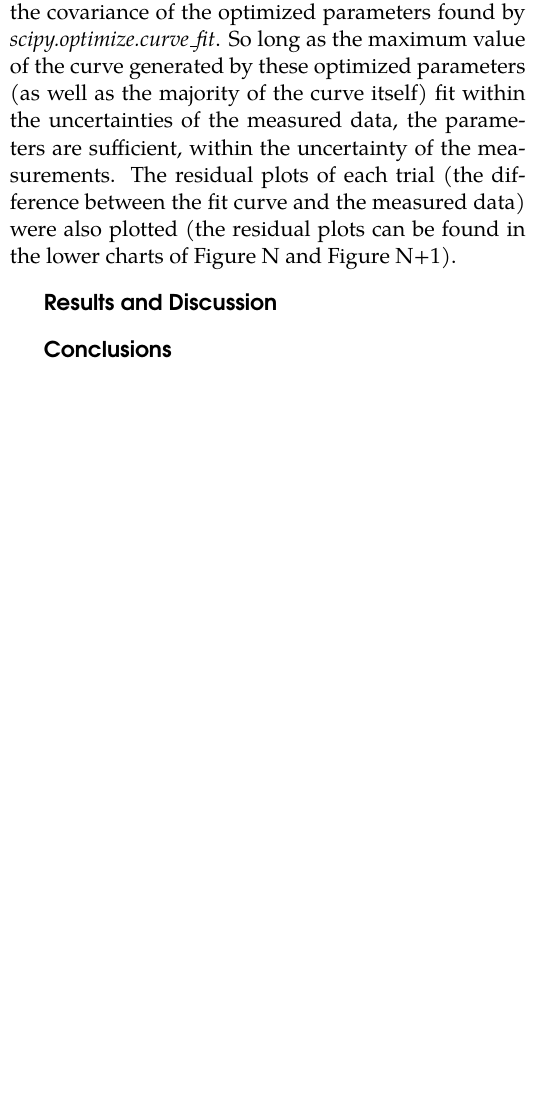
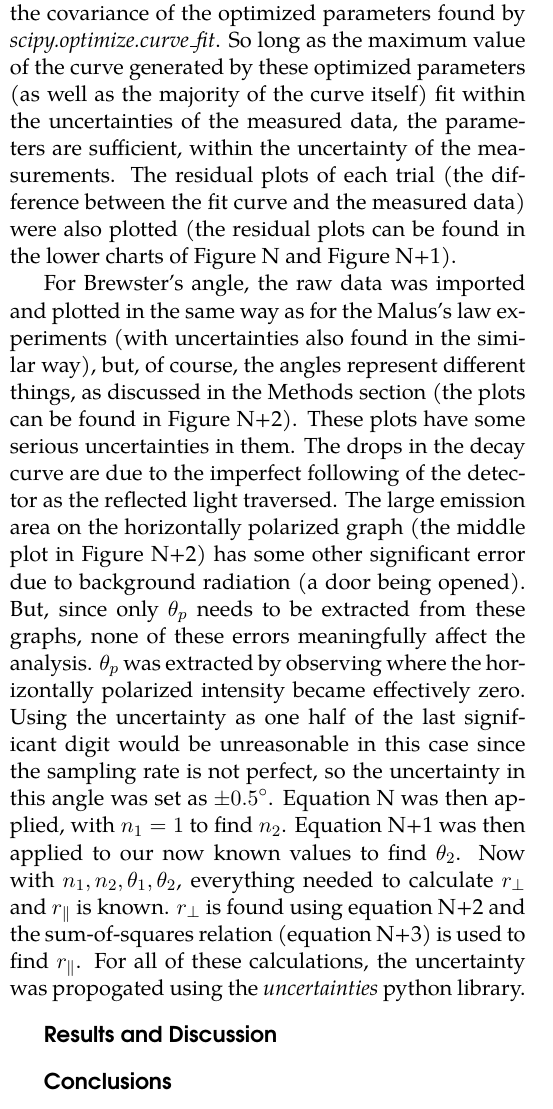
Before and after one commit to alcaemre/PHY324_polarization, a LaTeX document (tex/polarization.tex): part of one column of page 4 of 5 before the commit and part of one column of page 4 of 6 after it, cut so that both start at the same text, the shorter picture padded with empty space. Compiled offline with pdfLaTeX.

Commit message:
merging files

```diff
--- a/tex/polarization.tex
+++ b/tex/polarization.tex
@@ -260,12 +260,19 @@
 
     The results of these fits are discussed in the \textit{Results and Discussion section below}. The uncertainties of the relevant parameters of these fits (for these functions, $I_0$ and $I_1$ for the 2- and 3-polaroid trials respectively) were found by taking the square root of the covariance of the optimized parameters found by \textit{scipy.optimize.curve\_fit}. So long as the maximum value of the curve generated by these optimized parameters (as well as the majority of the curve itself) fit within the uncertainties of the measured data, the parameters are sufficient, within the uncertainty of the measurements. The residual plots of each trial (the difference between the fit curve and the measured data) were also plotted (the residual plots can be found in the lower charts of Figure N and Figure N+1).
 
+    For Brewster's angle, the raw data was imported and plotted in the same way as for the Malus's law experiments (with uncertainties also found in the similar way), but, of course, the angles represent different things, as discussed in the Methods section (the plots can be found in Figure N+2).
+    These plots have some serious uncertainties in them. The drops in the decay curve are due to the imperfect following of the detector as the reflected light traversed.
+    The large emission area on the horizontally polarized graph (the middle plot in Figure N+2) has some other significant error due to background radiation (a door being opened).
+    But, since only $\theta_p$ needs to be extracted from these graphs, none of these errors meaningfully affect the analysis.
+    $\theta_p$ was extracted by observing where the horizontally polarized intensity became effectively zero.
+    Using the uncertainty as one half of the last significant digit would be unreasonable in this case since the sampling rate is not perfect, so the uncertainty in this angle was set as $\pm 0.5 ^\circ$. Equation N was then applied, with $n_1 = 1$ to find $n_2$. Equation N+1 was then applied to our now known values to find $\theta_2$. Now with $n_1, n_2, \theta_1, \theta_2$, everything needed to calculate $r_\perp$ and $r_\parallel$ is known. $r_\perp$ is found using equation N+2 and the sum-of-squares relation (equation N+3) is used to find $r_\parallel$. For all of these calculations, the uncertainty was propogated using the \textit{uncertainties} python library.
 
     \vspace{10pt}
 
     \fontfamily{qag} \selectfont \textbf{Results and Discussion}
 
     \fontfamily{qpl} \selectfont
+
 
 
 
```
